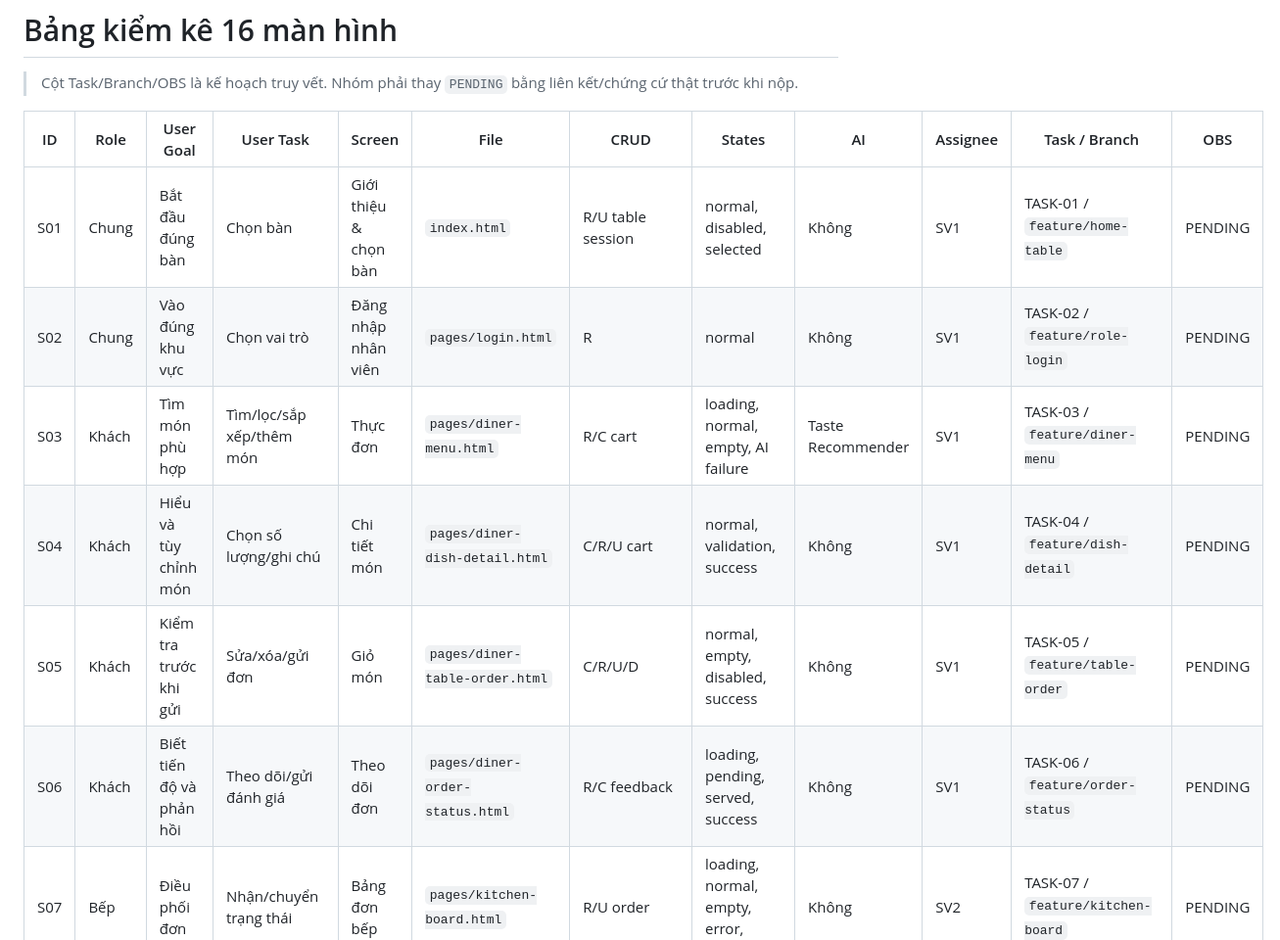
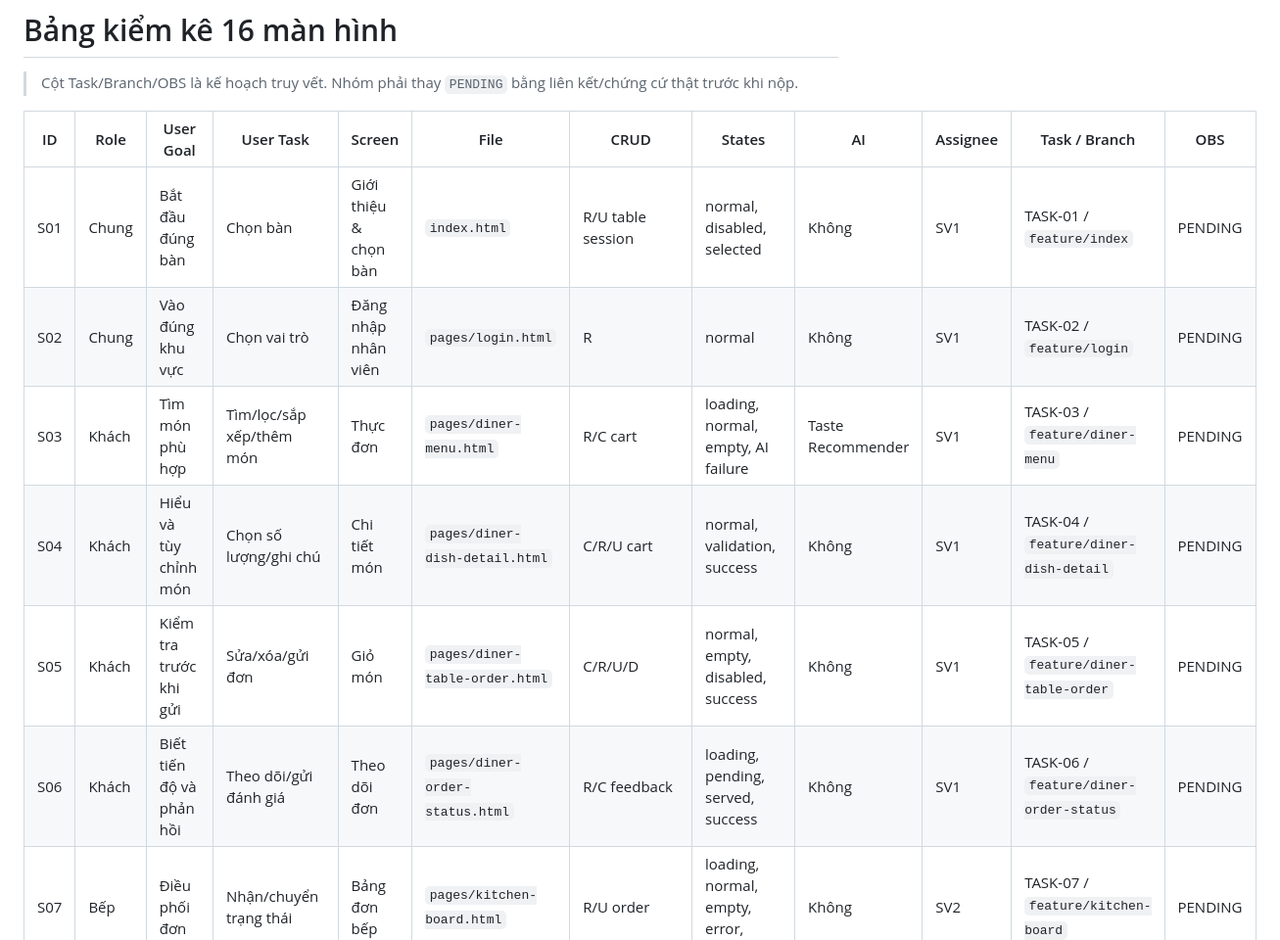
Before and after one commit to coolnguyen/CSE122_67KTPM2_BTCK_Nhom9, a Markdown page: docs/screen-inventory.md, the part around one of its changes. Shown at 98% size. GitHub-like rendering.

```diff
--- a/docs/screen-inventory.md
+++ b/docs/screen-inventory.md
@@ -4,10 +4,10 @@
 
 | ID | Role | User Goal | User Task | Screen | File | CRUD | States | AI | Assignee | Task / Branch | OBS |
 |---|---|---|---|---|---|---|---|---|---|---|---|
-| S01 | Chung | Bắt đầu đúng bàn | Chọn bàn | Giới thiệu & chọn bàn | `index.html` | R/U table session | normal, disabled, selected | Không | SV1 | TASK-01 / `feature/home-table` | PENDING |
-| S02 | Chung | Vào đúng khu vực | Chọn vai trò | Đăng nhập nhân viên | `pages/login.html` | R | normal | Không | SV1 | TASK-02 / `feature/role-login` | PENDING |
+| S01 | Chung | Bắt đầu đúng bàn | Chọn bàn | Giới thiệu & chọn bàn | `index.html` | R/U table session | normal, disabled, selected | Không | SV1 | TASK-01 / `feature/index` | PENDING |
+| S02 | Chung | Vào đúng khu vực | Chọn vai trò | Đăng nhập nhân viên | `pages/login.html` | R | normal | Không | SV1 | TASK-02 / `feature/login` | PENDING |
 | S03 | Khách | Tìm món phù hợp | Tìm/lọc/sắp xếp/thêm món | Thực đơn | `pages/diner-menu.html` | R/C cart | loading, normal, empty, AI failure | Taste Recommender | SV1 | TASK-03 / `feature/diner-menu` | PENDING |
-| S04 | Khách | Hiểu và tùy chỉnh món | Chọn số lượng/ghi chú | Chi tiết món | `pages/diner-dish-detail.html` | C/R/U cart | normal, validation, success | Không | SV1 | TASK-04 / `feature/dish-detail` | PENDING |
-| S05 | Khách | Kiểm tra trước khi gửi | Sửa/xóa/gửi đơn | Giỏ món | `pages/diner-table-order.html` | C/R/U/D | normal, empty, disabled, success | Không | SV1 | TASK-05 / `feature/table-order` | PENDING |
-| S06 | Khách | Biết tiến độ và phản hồi | Theo dõi/gửi đánh giá | Theo dõi đơn | `pages/diner-order-status.html` | R/C feedback | loading, pending, served, success | Không | SV1 | TASK-06 / `feature/order-status` | PENDING |
+| S04 | Khách | Hiểu và tùy chỉnh món | Chọn số lượng/ghi chú | Chi tiết món | `pages/diner-dish-detail.html` | C/R/U cart | normal, validation, success | Không | SV1 | TASK-04 / `feature/diner-dish-detail` | PENDING |
+| S05 | Khách | Kiểm tra trước khi gửi | Sửa/xóa/gửi đơn | Giỏ món | `pages/diner-table-order.html` | C/R/U/D | normal, empty, disabled, success | Không | SV1 | TASK-05 / `feature/diner-table-order` | PENDING |
+| S06 | Khách | Biết tiến độ và phản hồi | Theo dõi/gửi đánh giá | Theo dõi đơn | `pages/diner-order-status.html` | R/C feedback | loading, pending, served, success | Không | SV1 | TASK-06 / `feature/diner-order-status` | PENDING |
 | S07 | Bếp | Điều phối đơn | Nhận/chuyển trạng thái | Bảng đơn bếp | `pages/kitchen-board.html` | R/U order | loading, normal, empty, error, success | Không | SV2 | TASK-07 / `feature/kitchen-board` | PENDING |
```
Also changed, not shown: other parts of docs/screen-inventory.md (+9 -9 lines).
